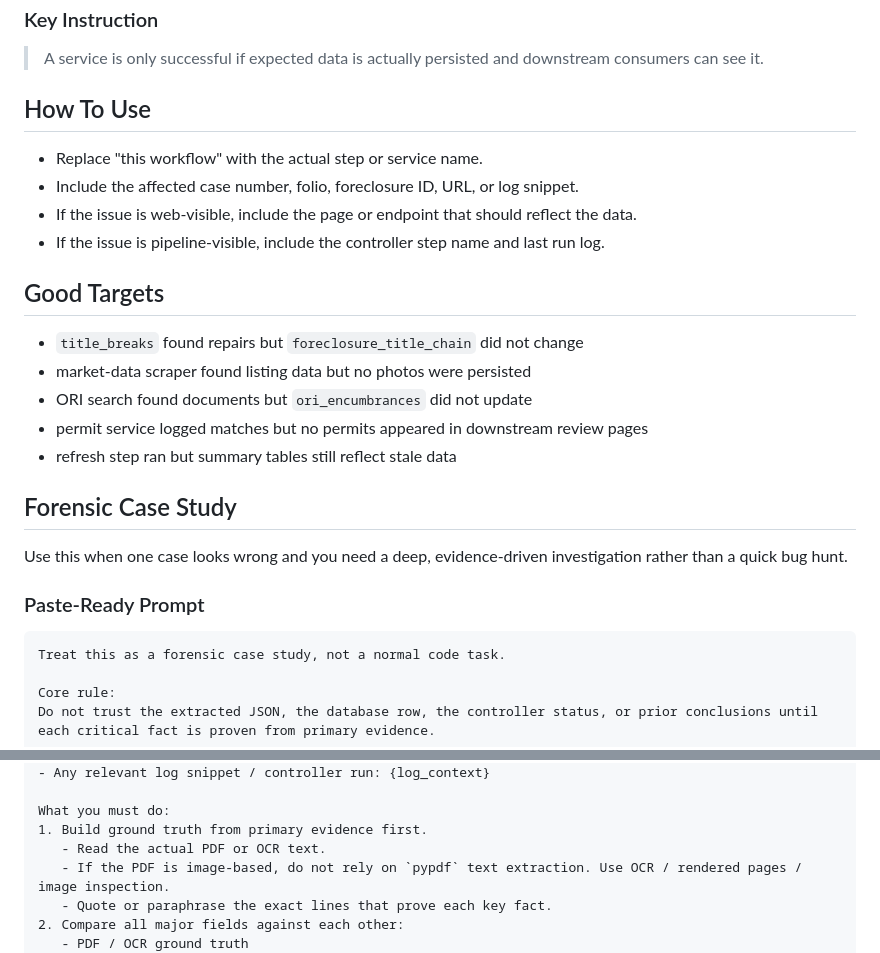
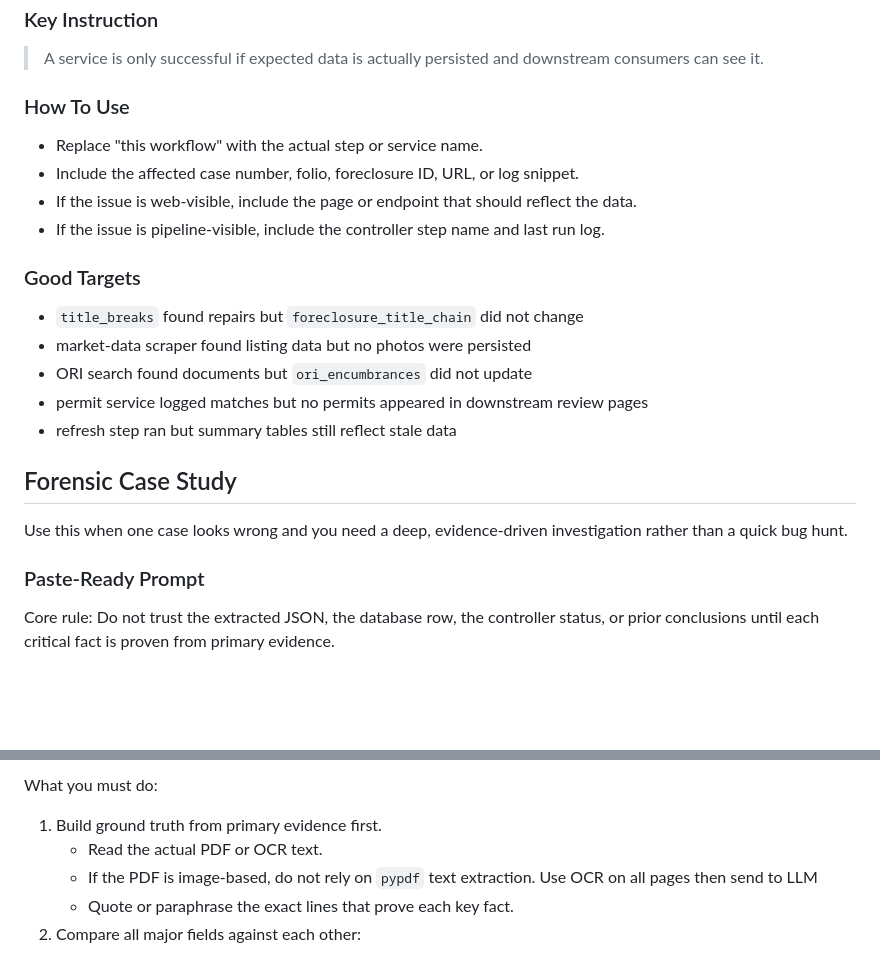
Before and after one commit to PowerInterest/HillsInspector, a Markdown page: AAPROMPTS.md, 2 parts joined by grey strips. GitHub-like rendering; blank space fills up the shorter version.

Commit message:
Add forensic case study prompt

````diff
--- a/AAPROMPTS.md
+++ b/AAPROMPTS.md
@@ -88,14 +88,14 @@ Audit this workflow end-to-end as a persistence bug. Do not trust logs or step s
 
 > A service is only successful if expected data is actually persisted and downstream consumers can see it.
 
-## How To Use
+### How To Use
 
 - Replace "this workflow" with the actual step or service name.
 - Include the affected case number, folio, foreclosure ID, URL, or log snippet.
 - If the issue is web-visible, include the page or endpoint that should reflect the data.
 - If the issue is pipeline-visible, include the controller step name and last run log.
 
-## Good Targets
+### Good Targets
 
 - `title_breaks` found repairs but `foreclosure_title_chain` did not change
 - market-data scraper found listing data but no photos were persisted
@@ -109,9 +109,6 @@ Use this when one case looks wrong and you need a deep, evidence-driven
 investigation rather than a quick bug hunt.
 
 ### Paste-Ready Prompt
-
-```md
-Treat this as a forensic case study, not a normal code task.
 
 Core rule:
 Do not trust the extracted JSON, the database row, the controller status, or prior conclusions until each critical fact is proven from primary evidence.
@@ -129,7 +126,7 @@ Case context:
 What you must do:
 1. Build ground truth from primary evidence first.
    - Read the actual PDF or OCR text.
-   - If the PDF is image-based, do not rely on `pypdf` text extraction. Use OCR / rendered pages / image inspection.
+   - If the PDF is image-based, do not rely on `pypdf` text extraction. Use OCR on all pages then send to LLM
    - Quote or paraphrase the exact lines that prove each key fact.
 2. Compare all major fields against each other:
    - PDF / OCR ground truth
````
